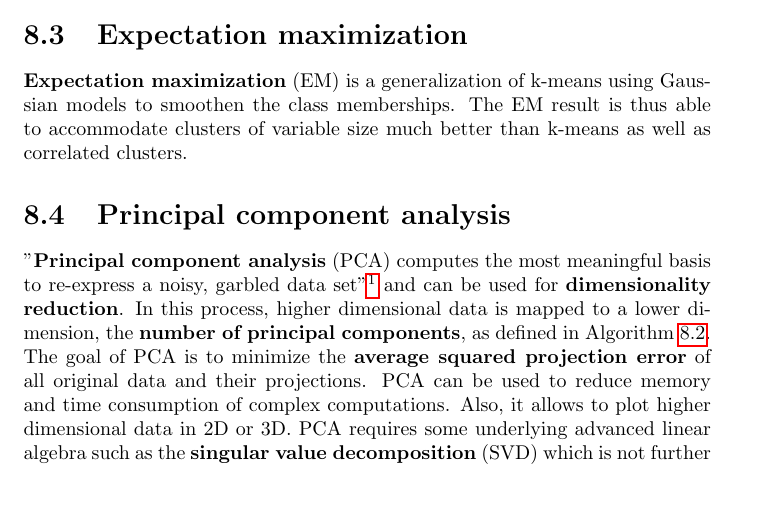
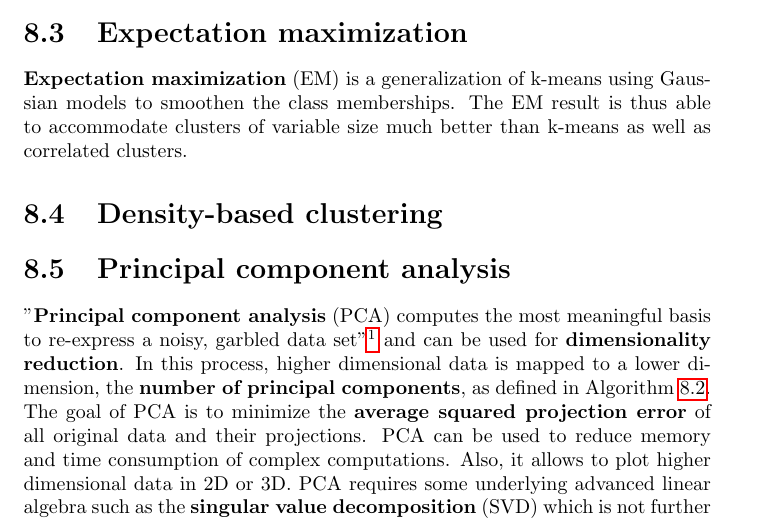
Before and after one commit to karimif/ai_notes, a LaTeX thesis (notes.tex): part of page 50 of 76, cut so that both start at the same text, the shorter picture padded with empty space. Compiled offline with pdfLaTeX.

Commit message:
New density-based clustering stub

```diff
--- a/notes.tex
+++ b/notes.tex
@@ -2085,6 +2085,8 @@ $J(c^{(1)}, ..., c^{(m)}, \mu_1, ..., \mu_K)=\frac{1}{m}\sum_{i=1}^m \lVert x^{(
 \section{Expectation maximization}
 {\bf Expectation maximization} (EM) is a generalization of k-means using Gaussian models to smoothen the class memberships. The EM result is thus able to accommodate clusters of variable size much better than k-means as well as correlated clusters.
 
+\section{Density-based clustering}
+
 
 \section{Principal component analysis}
 \label{ref:pcasection}
```
